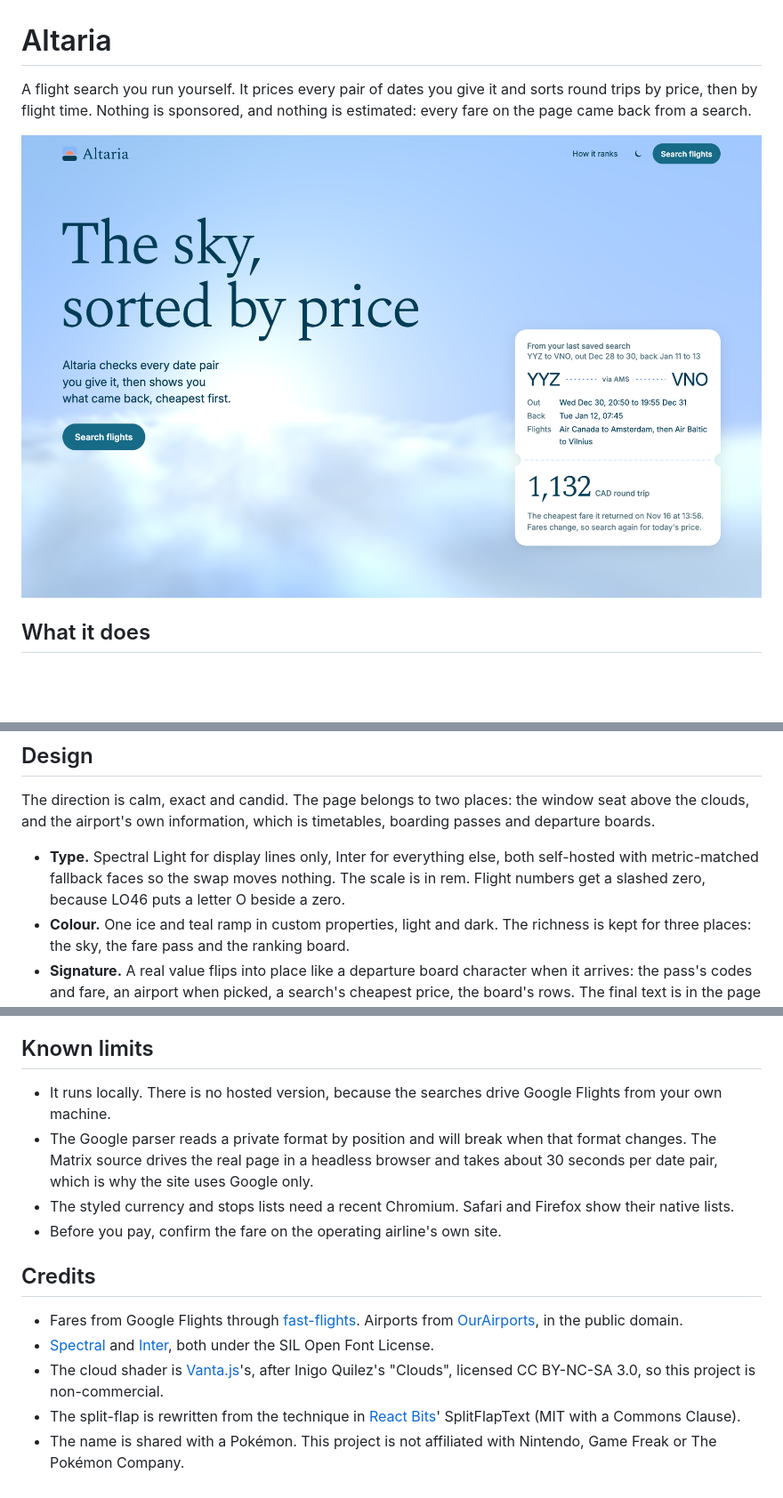
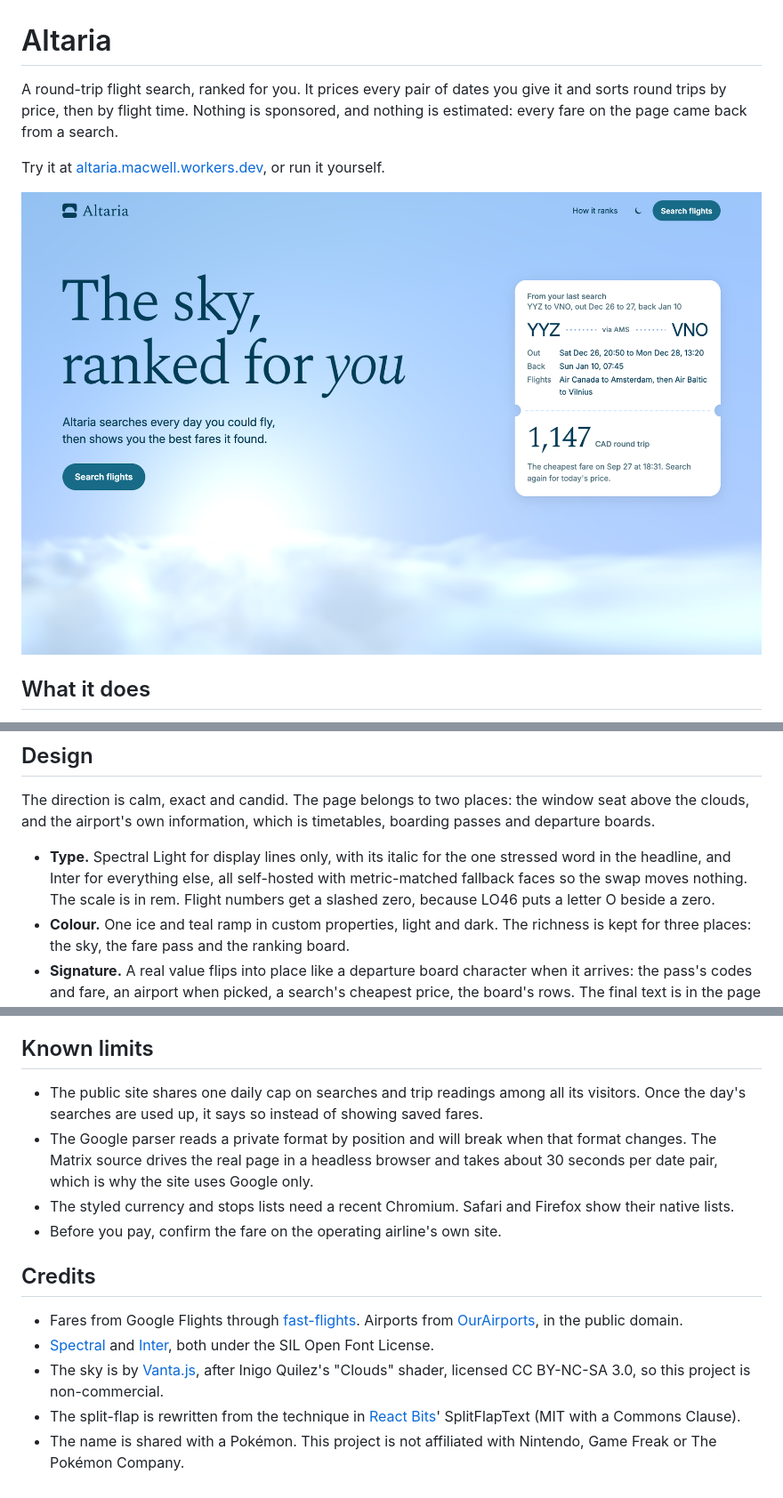
Before and after one commit to macwellbz/altaria, a Markdown page: README.md, 3 parts joined by grey strips. Shown at 89% size. GitHub-like rendering; pictures changed too: docs/hero.png; blank space fills up the shorter version.

```diff
--- a/README.md
+++ b/README.md
@@ -1,8 +1,10 @@
 # Altaria
 
-A flight search you run yourself. It prices every pair of dates you give it and sorts round trips by price, then by flight time. Nothing is sponsored, and nothing is estimated: every fare on the page came back from a search.
+A round-trip flight search, ranked for you. It prices every pair of dates you give it and sorts round trips by price, then by flight time. Nothing is sponsored, and nothing is estimated: every fare on the page came back from a search.
 
-![The hero: the headline over a sky of clouds, with a boarding pass holding the cheapest fare of the last search](docs/hero.png)
+Try it at [altaria.macwell.workers.dev](https://altaria.macwell.workers.dev), or run it yourself.
+
+![The hero: "The sky, ranked for you" over a sky of clouds, with a boarding pass holding the cheapest fare of the last search](docs/hero.png)
 
 ## What it does
 
@@ -53,7 +67,7 @@ A search starts in the form's submit handler. The server runs one date pair at a
 
 The direction is calm, exact and candid. The page belongs to two places: the window seat above the clouds, and the airport's own information, which is timetables, boarding passes and departure boards.
 
-- **Type.** Spectral Light for display lines only, Inter for everything else, both self-hosted with metric-matched fallback faces so the swap moves nothing. The scale is in rem. Flight numbers get a slashed zero, because LO46 puts a letter O beside a zero.
+- **Type.** Spectral Light for display lines only, with its italic for the one stressed word in the headline, and Inter for everything else, all self-hosted with metric-matched fallback faces so the swap moves nothing. The scale is in rem. Flight numbers get a slashed zero, because LO46 puts a letter O beside a zero.
 - **Colour.** One ice and teal ramp in custom properties, light and dark. The richness is kept for three places: the sky, the fare pass and the ranking board.
 - **Signature.** A real value flips into place like a departure board character when it arrives: the pass's codes and fare, an airport when picked, a search's cheapest price, the board's rows. The final text is in the page from the first paint, so the accessible name is always right and nothing shifts.
 - **Scroll.** [Lenis](https://github.com/darkroomengineering/lenis) smooths wheel and trackpad scrolling and drives the hero's scroll scene. Touch, the keyboard and find-in-page stay native, and `web/src/scroll.js` is the only scroll code in the app.
@@ -92,7 +108,7 @@ cd worker && npm test && cd ..            the Cloudflare version's search and tr
 
 ## Known limits
 
-- It runs locally. There is no hosted version, because the searches drive Google Flights from your own machine.
+- The public site shares one daily cap on searches and trip readings among all its visitors. Once the day's searches are used up, it says so instead of showing saved fares.
 - The Google parser reads a private format by position and will break when that format changes. The Matrix source drives the real page in a headless browser and takes about 30 seconds per date pair, which is why the site uses Google only.
 - The styled currency and stops lists need a recent Chromium. Safari and Firefox show their native lists.
 - Before you pay, confirm the fare on the operating airline's own site.
@@ -101,6 +117,6 @@ cd worker && npm test && cd ..            the Cloudflare version's search and tr
 
 - Fares from Google Flights through [fast-flights](https://pypi.org/project/fast-flights/). Airports from [OurAirports](https://ourairports.com/), in the public domain.
 - [Spectral](https://github.com/productiontype/Spectral) and [Inter](https://rsms.me/inter/), both under the SIL Open Font License.
-- The cloud shader is [Vanta.js](https://www.vantajs.com/)'s, after Inigo Quilez's "Clouds", licensed CC BY-NC-SA 3.0, so this project is non-commercial.
+- The sky is by [Vanta.js](https://www.vantajs.com/), after Inigo Quilez's "Clouds" shader, licensed CC BY-NC-SA 3.0, so this project is non-commercial.
 - The split-flap is rewritten from the technique in [React Bits](https://reactbits.dev)' SplitFlapText (MIT with a Commons Clause).
 - The name is shared with a Pokémon. This project is not affiliated with Nintendo, Game Freak or The Pokémon Company.
```
Also changed, not shown: other parts of README.md (+16 -2 lines), .claude/agents/site-builder.md (+1 -1 lines), CLAUDE.md (+1 -1 lines), docs/hero-dark.png, docs/ranking-board.png, docs/results-dark.png, docs/trip-box.png.
